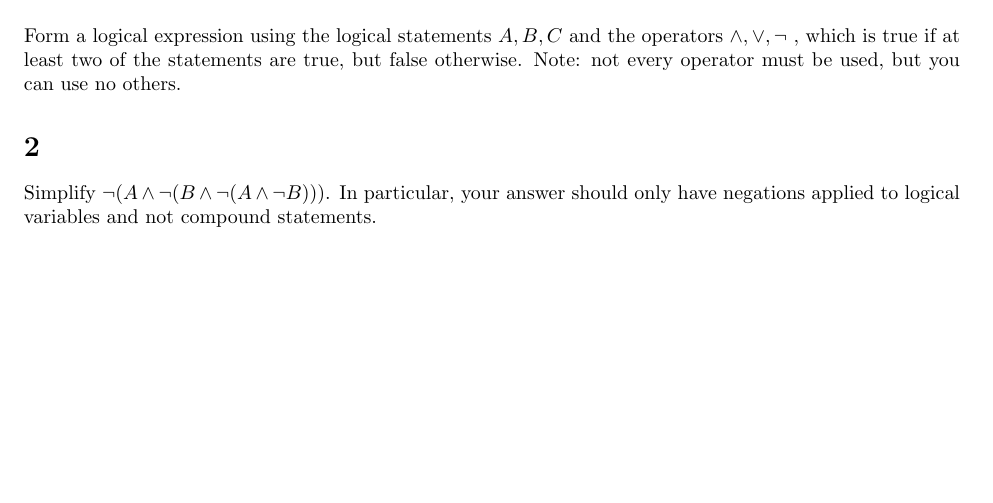
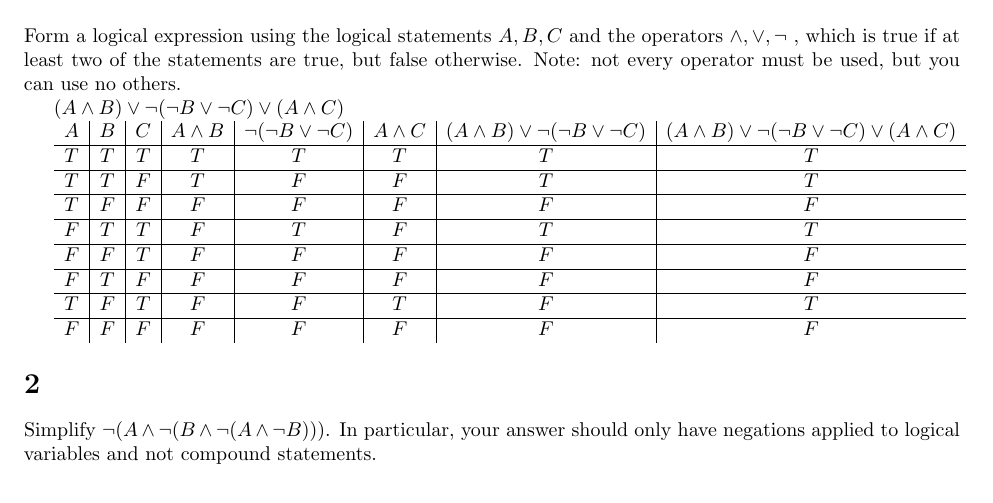
Before and after one commit to avelusamy/9th-Unit-1-LaTeX-Work, a LaTeX document (Week 3: Logic/9.1.3.tex): part of the page, cut so that both start at the same text, the shorter picture padded with empty space. Compiled offline with pdfLaTeX.

Commit message:
Finished question 1

```diff
--- a/Week 3: Logic/9.1.3.tex
+++ b/Week 3: Logic/9.1.3.tex
@@ -13,6 +13,15 @@
 \section{}
     Form a logical expression using the logical statements \(A,B,C\) and the operators \(\wedge,\vee,\neg\) , which is true if at least two of the statements are true, but false otherwise. Note: not every operator must be used, but you can use no others.
 
+$(A\land B)\lor\neg(\neg B \lor \neg C)\lor(A \land C)$
+
+
+$\begin{array}{c|c|c|c|c|c|c|c}A&B&C& A\land B& \neg(\neg B\lor \neg C)&A\land C&(A\land B)\lor\neg(\neg B\lor\neg C)&(A\land B)\lor\neg(\neg B\lor\neg C)\lor(A\land C)\\
+\hline T&T&T&T&T&T&T&T \\ \hline T&T&F&T&F&F&T&T \\ \hline T&F&F&F&F&F&F&F \\ \hline F&T&T&F&T&F&T&T \\ \hline F&F&T&F&F&F&F&F
+\\ \hline F&T&F&F&F&F&F&F \\ \hline T&F&T&F&F&T&F&T \\ \hline F&F&F&F&F&F&F&F
+\end{array}$
+
+
 \section{}
     Simplify \(\neg(A\wedge\neg(B\wedge\neg(A\wedge\neg B)))\). In particular, your answer should only have negations applied to logical variables and not compound statements.
 
```
